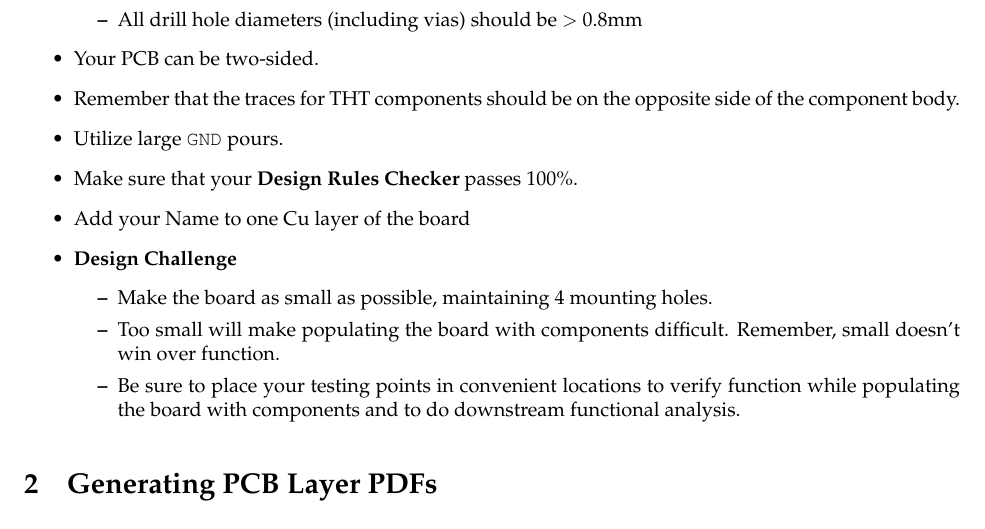
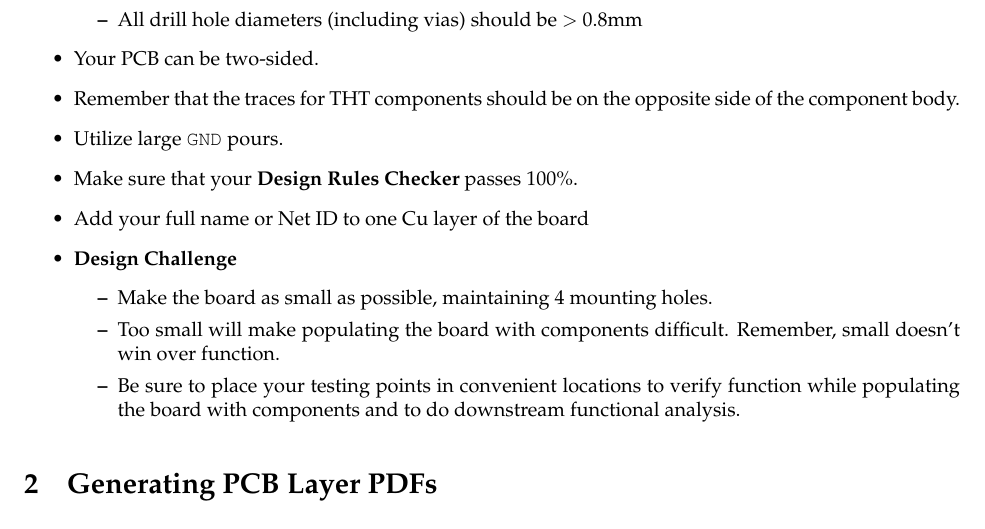
Before and after one commit to mlp6/MedTech-Prototyping-Skills, a LaTeX document (labs/06-PBC-Layout/Prototyping-S23-06-Lab-PCB-Layout.tex): part of page 1 of 3, cut so that both start at the same text. Compiled offline with pdfLaTeX.

Commit message:
update pcb lab

```diff
--- a/labs/06-PBC-Layout/Prototyping-S23-06-Lab-PCB-Layout.tex
+++ b/labs/06-PBC-Layout/Prototyping-S23-06-Lab-PCB-Layout.tex
@@ -55,7 +55,7 @@ You will be laying out a PCB of your circuit using the following guidelines:
     \item Remember that the traces for THT components should be on the opposite side of the component body.
     \item Utilize large \texttt{GND} pours.
     \item Make sure that your \textbf{Design Rules Checker} passes 100\%.
-    \item Add your Name to one Cu layer of the board
+    \item Add your full name or Net ID to one Cu layer of the board
     \item \textbf{Design Challenge}
     \begin{itemize}
         \item Make the board as small as possible, maintaining 4 mounting holes.
```
